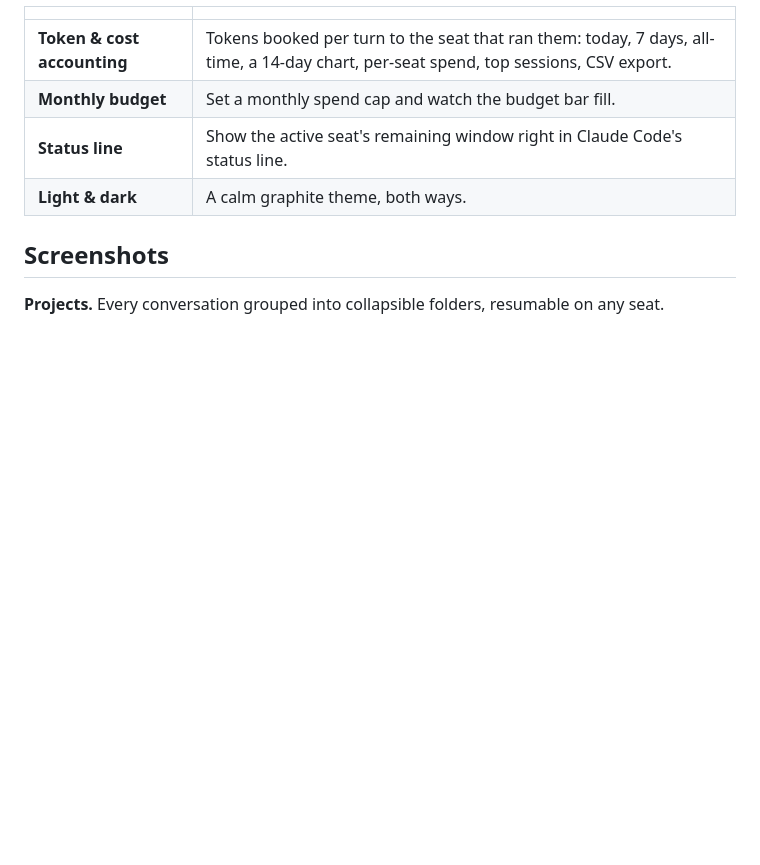
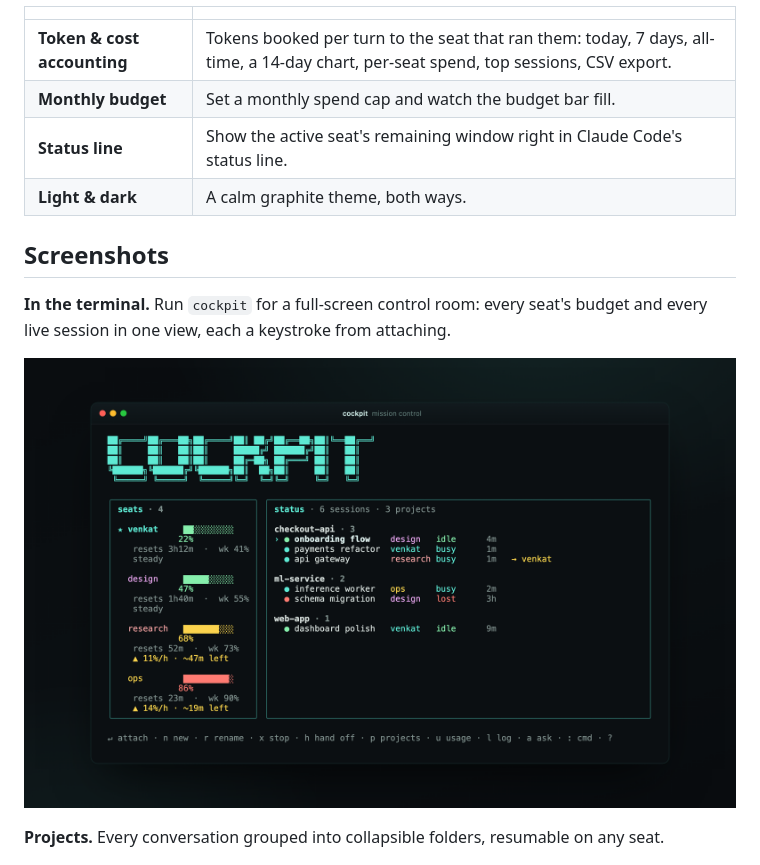
Before and after one commit to Venkat-jaswanth/claude-cockpit, a Markdown page: README.md, the part around the change. GitHub-like rendering; pictures changed too: docs/tui-home.png (added); blank space fills up the shorter version.

Commit message:
docs: lead the screenshots with the terminal control room
The README showed the web dashboard but never the TUI, which is what
cockpit launches into. Add the redesigned home (hero + mission control:
per-seat budgets and live sessions) as the lead screenshot.

```diff
--- a/README.md
+++ b/README.md
@@ -83,6 +83,10 @@ Not just an account switcher. This is where your sessions live, run, and get fou
 | **Light &amp; dark** | A calm graphite theme, both ways. |
 
 ## Screenshots
+
+**In the terminal.** Run `cockpit` for a full-screen control room: every seat's budget and every live session in one view, each a keystroke from attaching.
+
+![Cockpit in the terminal](docs/tui-home.png)
 
 **Projects.** Every conversation grouped into collapsible folders, resumable on any seat.
 
```
